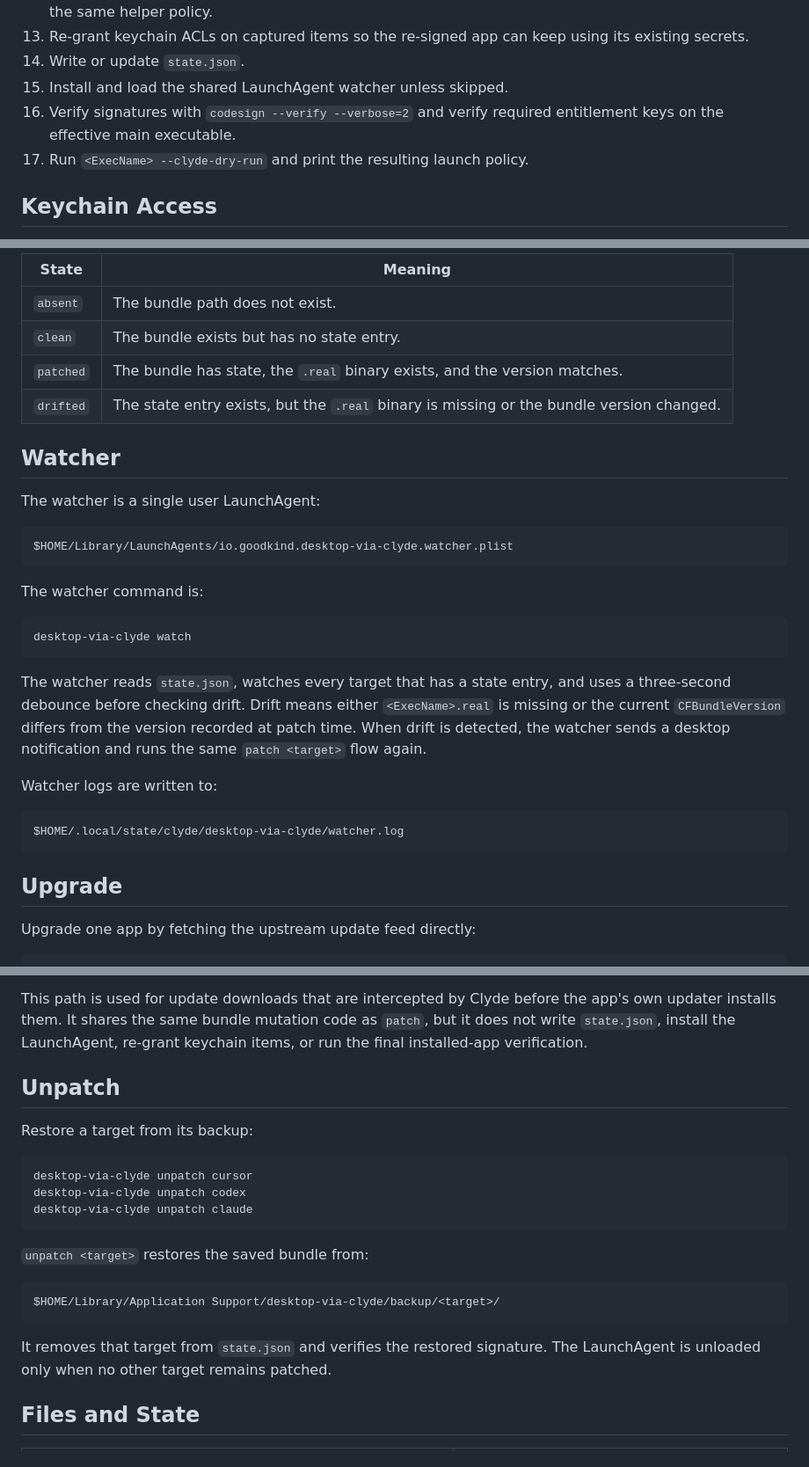
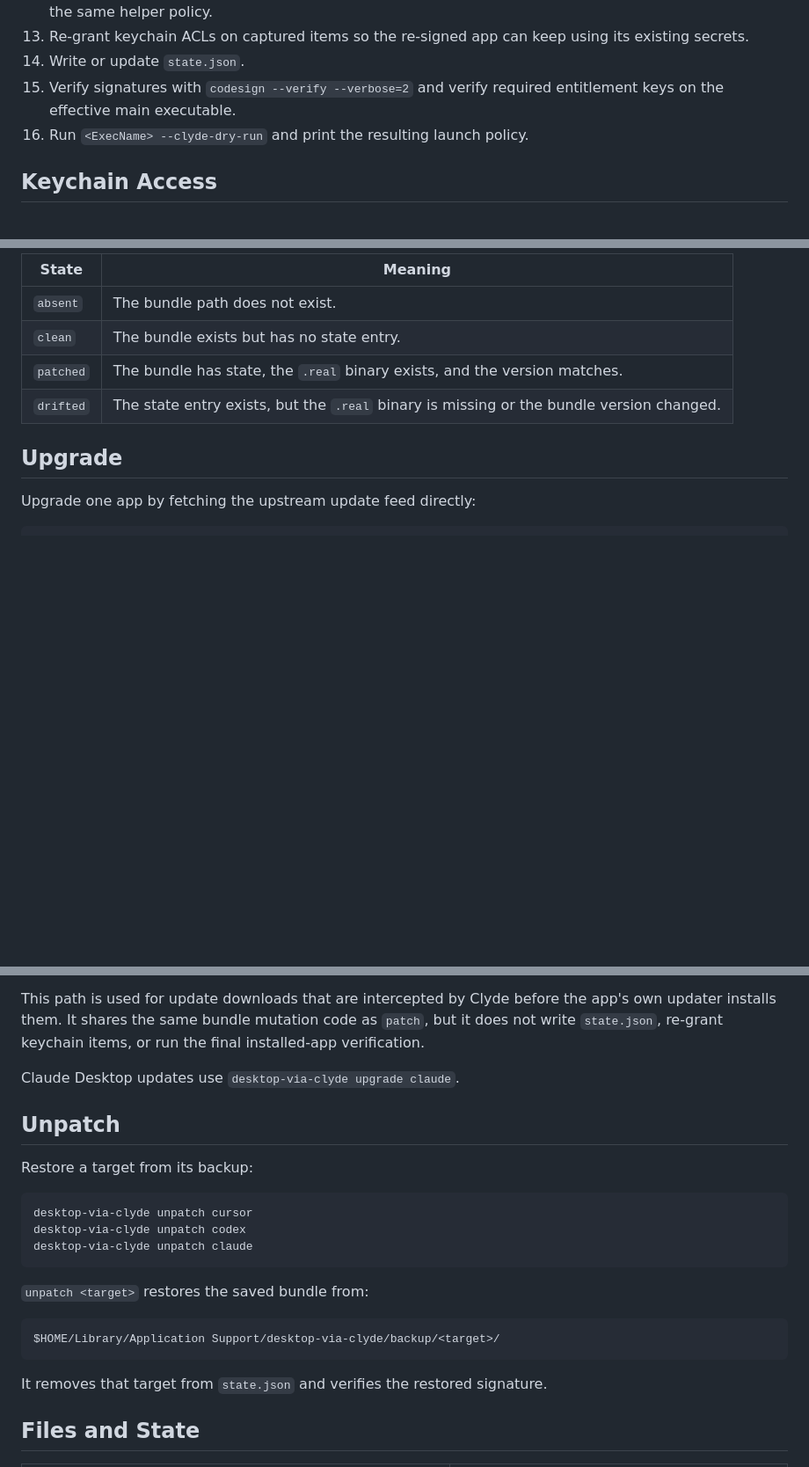
Before and after one commit to agoodkind/desktop-via-clyde, a Markdown page: README.md, 3 parts joined by grey strips. Shown at 88% size. Drawn GitHub-style; blank space fills up the shorter version.

Commit message:
Update README for patch and upgrade state

````diff
--- a/README.md
+++ b/README.md
@@ -304,10 +298,9 @@ updates state, and verifies the result.
 13. Re-grant keychain ACLs on captured items so the re-signed app can keep using
     its existing secrets.
 14. Write or update `state.json`.
-15. Install and load the shared LaunchAgent watcher unless skipped.
-16. Verify signatures with `codesign --verify --verbose=2` and verify required
+15. Verify signatures with `codesign --verify --verbose=2` and verify required
     entitlement keys on the effective main executable.
-17. Run `<ExecName> --clyde-dry-run` and print the resulting launch policy.
+16. Run `<ExecName> --clyde-dry-run` and print the resulting launch policy.
 
 ## Keychain Access
 
@@ -347,32 +340,6 @@ prints one of these labels:
 | `patched` | The bundle has state, the `.real` binary exists, and the version matches. |
 | `drifted` | The state entry exists, but the `.real` binary is missing or the bundle version changed. |
 
-## Watcher
-
-The watcher is a single user LaunchAgent:
-
-```text
-$HOME/Library/LaunchAgents/io.goodkind.desktop-via-clyde.watcher.plist
-```
-
-The watcher command is:
-
-```bash
-desktop-via-clyde watch
-```
-
-The watcher reads `state.json`, watches every target that has a state entry, and
-uses a three-second debounce before checking drift. Drift means either
-`<ExecName>.real` is missing or the current `CFBundleVersion` differs from the
-version recorded at patch time. When drift is detected, the watcher sends a
-desktop notification and runs the same `patch <target>` flow again.
-
-Watcher logs are written to:
-
-```text
-$HOME/.local/state/clyde/desktop-via-clyde/watcher.log
-```
-
 ## Upgrade
 
 Upgrade one app by fetching the upstream update feed directly:
@@ -437,8 +403,10 @@ response envelope telling Clyde to return the patched zip.
 
 This path is used for update downloads that are intercepted by Clyde before the
 app's own updater installs them. It shares the same bundle mutation code as
-`patch`, but it does not write `state.json`, install the LaunchAgent, re-grant
-keychain items, or run the final installed-app verification.
+`patch`, but it does not write `state.json`, re-grant keychain items, or run the
+final installed-app verification.
+
+Claude Desktop updates use `desktop-via-clyde upgrade claude`.
 
 ## Unpatch
 
@@ -457,7 +425,6 @@ $HOME/Library/Application Support/desktop-via-clyde/backup/<target>/
 ```
 
 It removes that target from `state.json` and verifies the restored signature.
-The LaunchAgent is unloaded only when no other target remains patched.
 
 ## Files and State
 
````
Also changed, not shown: other parts of README.md (+5 -16 lines).
